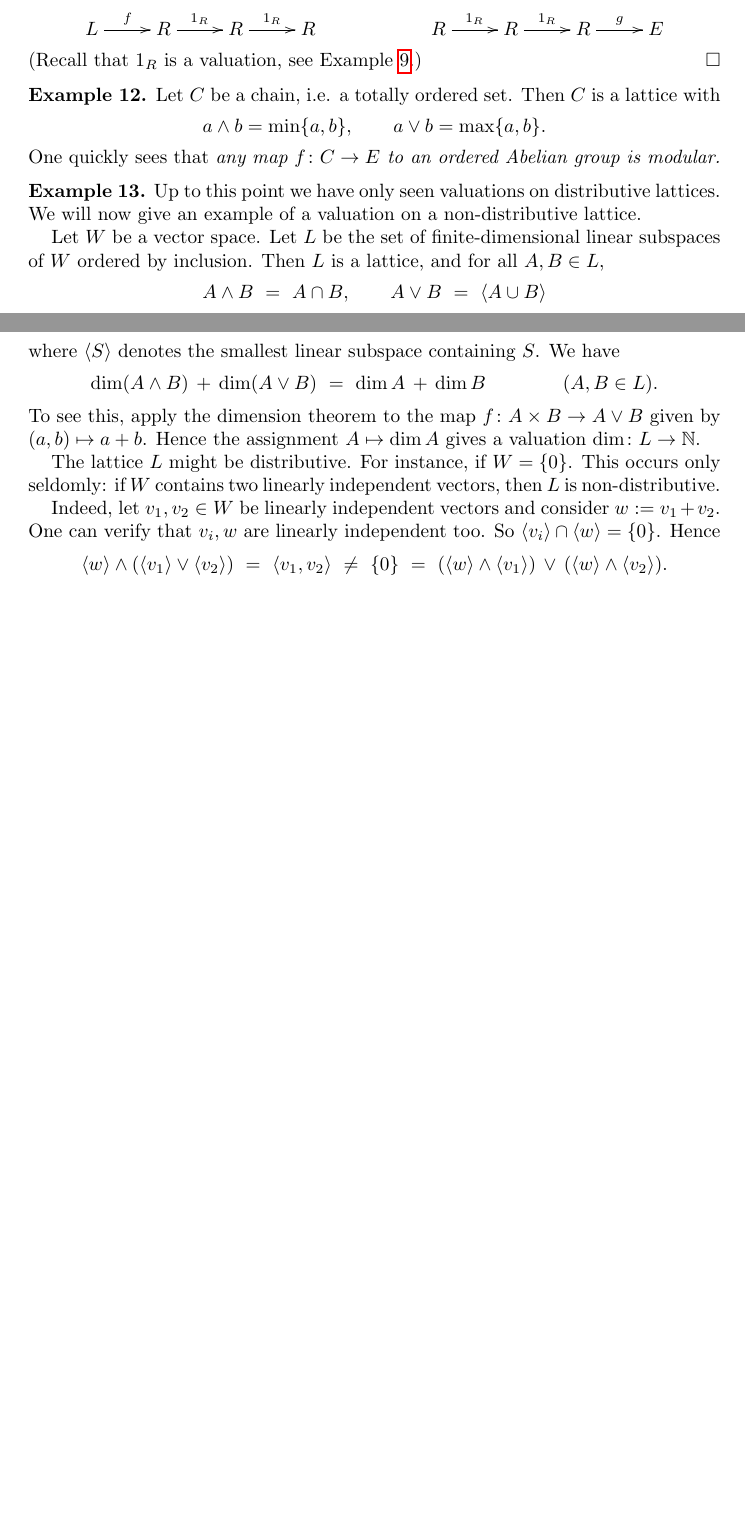
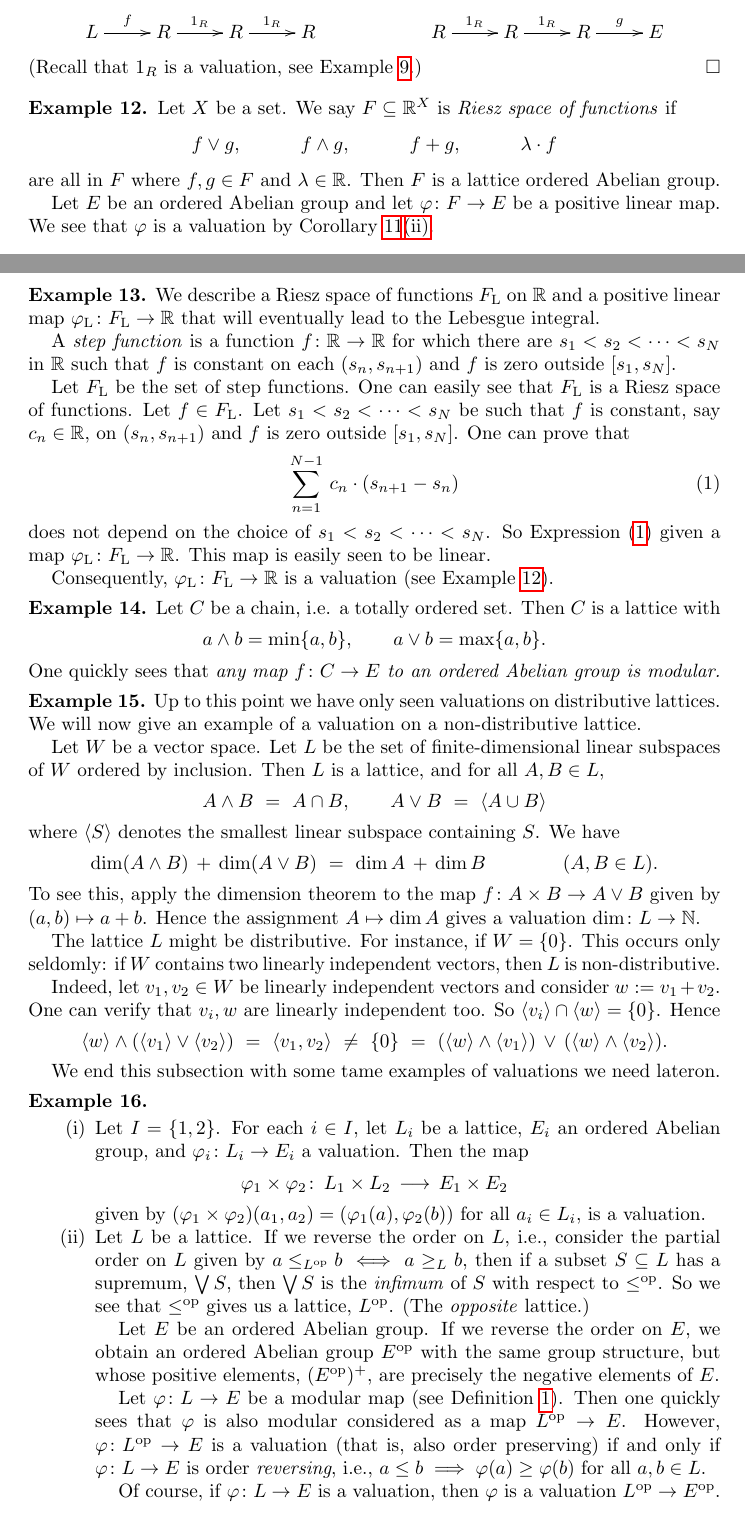
Before and after one commit to awesterb/master-thesis, a LaTeX paper (main.tex, which reads vals.tex): two parts of pages 3 and 4 of 30 before the commit and two parts of pages 3 and 4 of 31 after it, joined at a grey line, cut so that both start at the same text, the shorter picture padded with empty space. Compiled offline with pdfLaTeX; a LaTeX package or settings file that is missing is left out.

Commit message:
product of valuations, riesz space of functions and more

```diff
--- a/vals.tex
+++ b/vals.tex
@@ -323,6 +323,66 @@ E}
 see Example~\ref{E:1-valuation}.)
 \end{proof}
 
+%
+%                  RIESZ SPACE OF FUNCTIONS
+%
+\begin{ex}
+\label{E:val-riesz-space-of-functions}
+Let $X$ be a set.
+We say $F\subseteq \R^X$
+is  \emph{Riesz space of functions} if
+\begin{equation*}
+f\vee g,\quad\qquad
+f\wedge g,\quad\qquad
+f+g,\quad\qquad
+\lambda \cdot f
+\end{equation*}
+are all in~$F$
+where $f,g\in F$ and $\lambda \in \R$.
+Then~$F$ is a lattice ordered Abelian group.
+
+Let~$E$ be an ordered Abelian group
+and let $\varphi\colon F\ra E$ be a positive linear map.
+We see that~$\varphi$ is a valuation
+ by Corollary~\ref{C:hom-val}\ref{C:hom-val-group}.
+\end{ex}
+
+%
+%                  RIESZ SPACE OF STEP FUNCTIONS
+%
+\begin{ex}
+We  describe a Riesz space
+of functions~$F_{\mathrm{L}}$ on~$\R$
+and a positive linear map~$\varphi_{\mathrm{L}}\colon F_{\mathrm{L}}\ra \R$
+that will eventually lead to the Lebesgue integral.
+
+A \emph{step function} is a function~$f\colon \R\ra\R$
+for which there are $s_1 < s_2 <\dotsb <s_N$ in~$\R$
+such that $f$ is constant on each~$(s_n,s_{n+1})$
+and $f$ is zero outside $[s_1,s_N]$.
+
+Let $F_\mathrm{L}$ be the set of step functions.
+One can easily see that~$F_\mathrm{L}$ is a Riesz space of functions.
+Let $f\in F_\mathrm{L}$.
+Let $s_1 < s_2 <\dotsb <s_N$
+be such that $f$ is constant, say $c_n\in \R$,
+ on~$(s_n,s_{n+1})$
+and $f$ is zero outside $[s_1,s_N]$.
+One can prove that
+\begin{equation}
+\label{exp:step}
+\sum_{n=1}^{N-1} \, c_n\cdot(s_{n+1} - s_n)
+\end{equation}
+does not depend on the choice
+of~$s_1 < s_2 <\dotsb <s_N$.
+So Expression~\eqref{exp:step}
+given a map $\varphi_\mathrm{L}\colon F_\mathrm{L} \ra \R$.
+This map is easily seen to be linear.
+
+Consequently, $\varphi_\mathrm{L}\colon F_\mathrm{L}\ra \R$
+is a valuation (see Example~\ref{E:val-riesz-space-of-functions}).
+\end{ex}
+
 
 \begin{ex}
 Let $C$ be a chain,
@@ -390,6 +450,67 @@ Hence
 (\left<w\right> \wedge \left<v_1\right>)
 \,\vee\, (\left<w\right> \wedge \left<v_2\right>).
 \end{equation*}
+\end{ex}
+
+We end this subsection
+with some tame examples of valuations we
+need lateron.
+\begin{ex}$\,$
+\begin{enumerate}
+\item
+Let $I=\{ 1,2\}$.
+For each $i\in I$,
+let $L_i$ be a lattice,
+$E_i$ an ordered Abelian group,
+and $\varphi_i \colon L_i \ra E_i$
+a valuation.
+Then
+the map
+\begin{equation*}
+\varphi_1 \times \varphi_2 \colon \,
+L_1 \times L_2 \,\longrightarrow\, E_1 \times E_2
+\end{equation*}
+given by $(\varphi_1 \times\varphi_2)(a_1,a_2) = (\varphi_1(a),\varphi_2(b))$
+for all~$a_i\in L_i$, is a valuation.
+
+\item
+Let $L$ be a lattice.
+If we reverse the order on~$L$,
+i.e., consider the partial order on~$L$
+given by $\smash{a \leq_{L^\mathrm{op}} b}
+\iff a\geq_L b$,
+then if a subset~$S\subseteq L$
+has a supremum, $\bigvee S$,
+then $\bigvee S$ is the
+\emph{infimum} of~$S$
+with respect to~$\leq^\mathrm{op}$.
+So we see that $\leq^\mathrm{op}$
+gives us a lattice, $L^\mathrm{op}$.
+(The \emph{opposite} lattice.)
+
+Let~$E$ be an ordered Abelian group.
+If we reverse the order on~$E$,
+we obtain an ordered Abelian group~$E^\mathrm{op}$
+with the same group structure,
+but whose positive elements, $\smash{(E^\mathrm{op})^+}$,
+are precisely the negative elements of~$E$.
+
+Let~$\varphi\colon L\ra E$ be a modular map
+(see Definition~\ref{D:val}).
+Then one quickly sees that $\varphi$ is also modular considered as a map
+$L^\mathrm{op} \ra E$.
+However,
+$\varphi\colon L^\mathrm{op}\ra E$
+is a valuation (that is, also order preserving)
+if and only if $\varphi\colon L\ra E$
+is order \emph{reversing},
+i.e., $a\leq b\implies \varphi(a)\geq \varphi(b)$ for
+all $a,b\in L$.
+
+Of course,
+if $\varphi\colon L\ra E$ is a valuation,
+then $\varphi$ is a valuation $L^\mathrm{op}\ra E^\mathrm{op}$.
+\end{enumerate}
 \end{ex}
 
 %%%%%%%%%%%%%%%%%%%%%%%%%%%%%%%%%%%%%%%%%%%%%%%%%%%%%%%%%%%%%%%%j%
```
Also changed, not shown: vals.tex (2 more changed lines).
